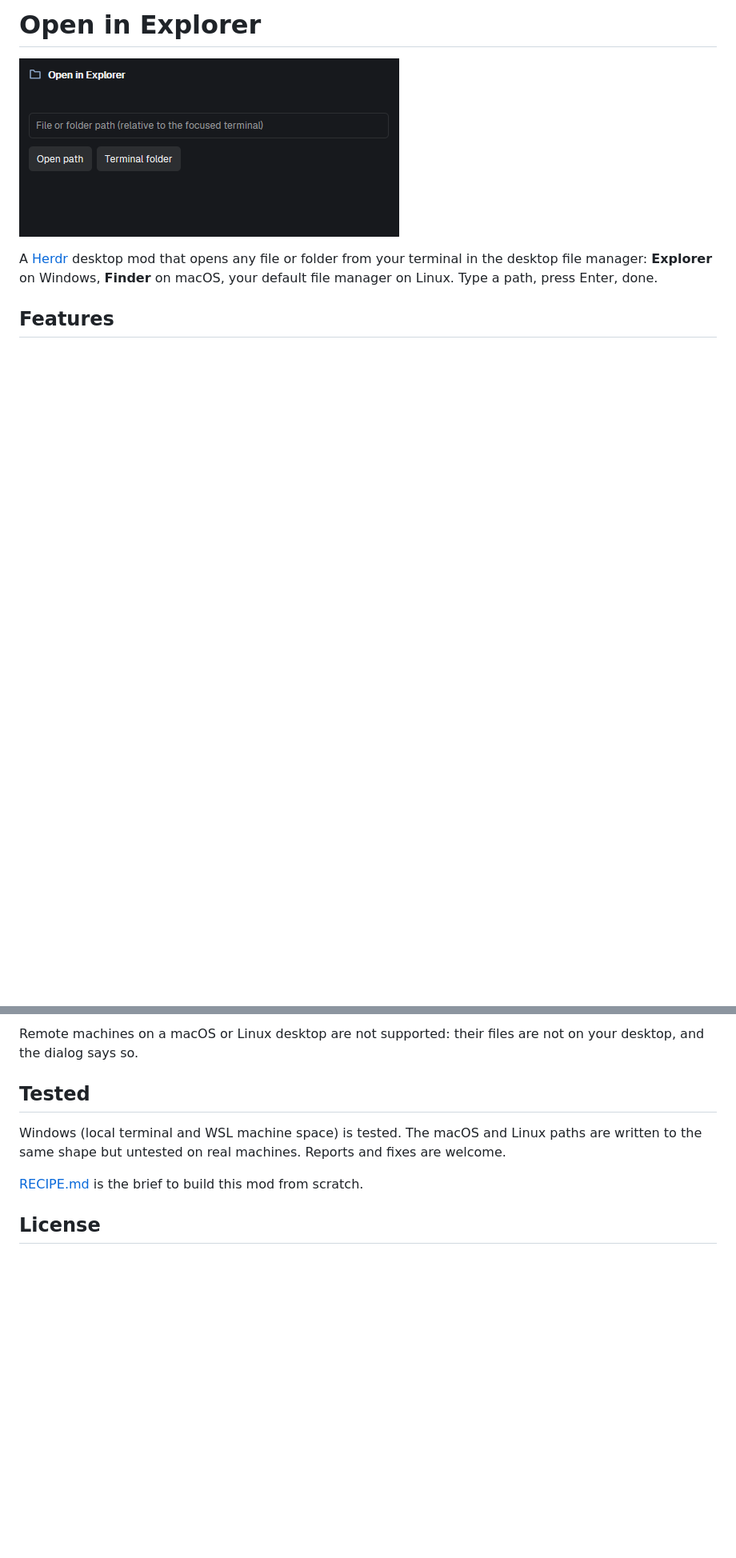
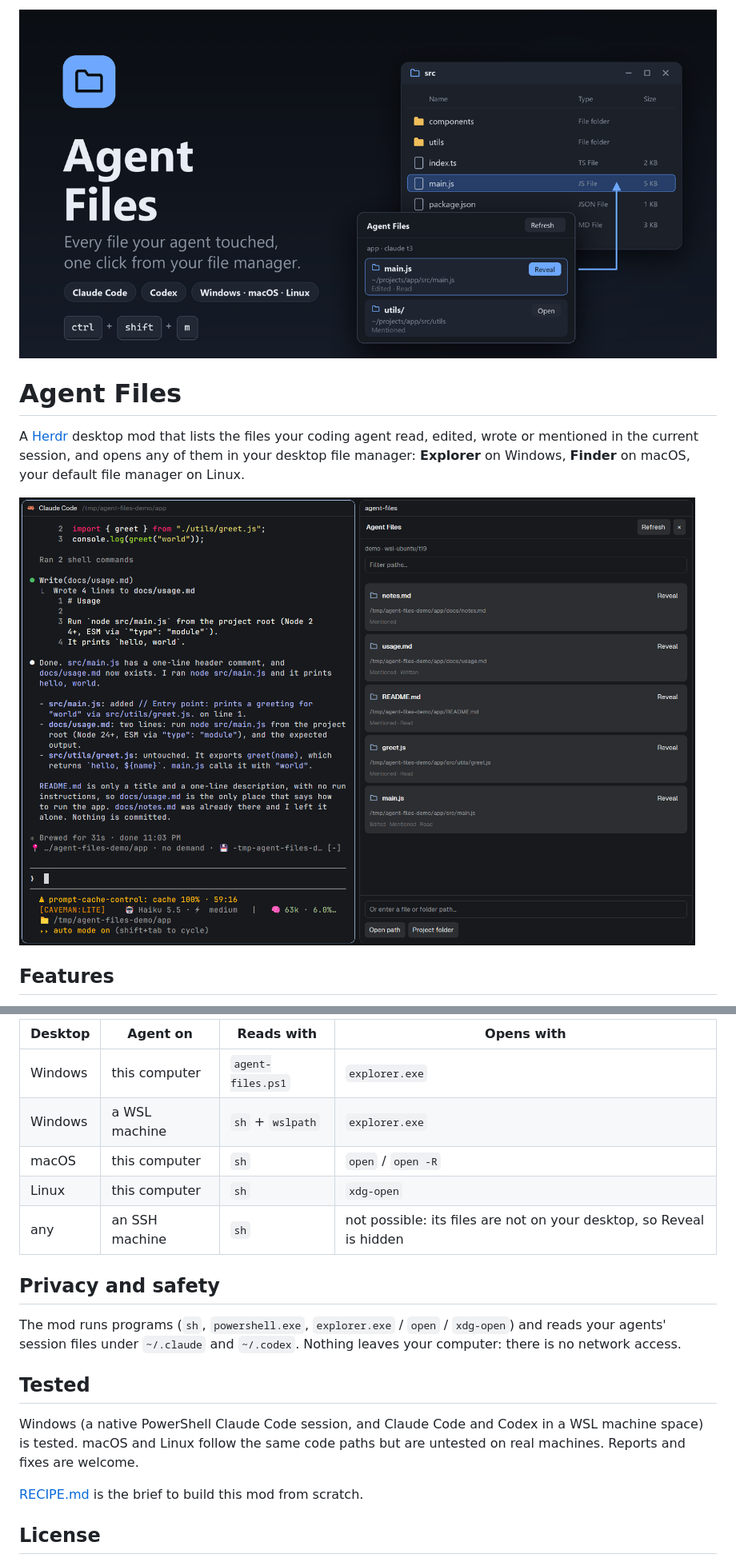
Before and after one commit to bersimao/herdr-agent-files, a Markdown page: README.md, 2 parts joined by grey strips. Shown at 80% size. Drawn GitHub-style; pictures changed too: banner.png (added), preview.png; blank space fills up the shorter version.

```diff
--- a/README.md
+++ b/README.md
@@ -1,8 +1,12 @@
-# Open in Explorer
+<p align="center">
+  <img src="banner.png" alt="Agent Files: every file your agent touched, one click from your file manager" width="100%">
+</p>
 
-![Open in Explorer](preview.png)
+# Agent Files
 
-A [Herdr](https://herdr.dev) desktop mod that opens any file or folder from your terminal in the desktop file manager: **Explorer** on Windows, **Finder** on macOS, your default file manager on Linux. Type a path, press Enter, done.
+A [Herdr](https://herdr.dev) desktop mod that lists the files your coding agent read, edited, wrote or mentioned in the current session, and opens any of them in your desktop file manager: **Explorer** on Windows, **Finder** on macOS, your default file manager on Linux.
+
+![The Agent Files panel in Herdr](preview.png)
 
 ## Features
 
@@ -54,9 +59,19 @@ Paths are resolved where the terminal runs (`exec` on the terminal's machine) an
 
-Remote machines on a macOS or Linux desktop are not supported: their files are not on your desktop, and the dialog says so.
+| Desktop | Agent on | Reads with | Opens with |
+| --- | --- | --- | --- |
+| Windows | this computer | `agent-files.ps1` | `explorer.exe` |
+| Windows | a WSL machine | `sh` + `wslpath` | `explorer.exe` |
+| macOS | this computer | `sh` | `open` / `open -R` |
+| Linux | this computer | `sh` | `xdg-open` |
+| any | an SSH machine | `sh` | not possible: its files are not on your desktop, so Reveal is hidden |
+
+## Privacy and safety
+
+The mod runs programs (`sh`, `powershell.exe`, `explorer.exe` / `open` / `xdg-open`) and reads your agents' session files under `~/.claude` and `~/.codex`. Nothing leaves your computer: there is no network access.
 
 ## Tested
 
-Windows (local terminal and WSL machine space) is tested. The macOS and Linux paths are written to the same shape but untested on real machines. Reports and fixes are welcome.
+Windows (a native PowerShell Claude Code session, and Claude Code and Codex in a WSL machine space) is tested. macOS and Linux follow the same code paths but are untested on real machines. Reports and fixes are welcome.
 
 [RECIPE.md](RECIPE.md) is the brief to build this mod from scratch.
 
```
Also changed, not shown: other parts of README.md (+26 -25 lines), AGENTS.md (+1 -1 lines), RECIPE.md (+39 -28 lines), 11 other files.
